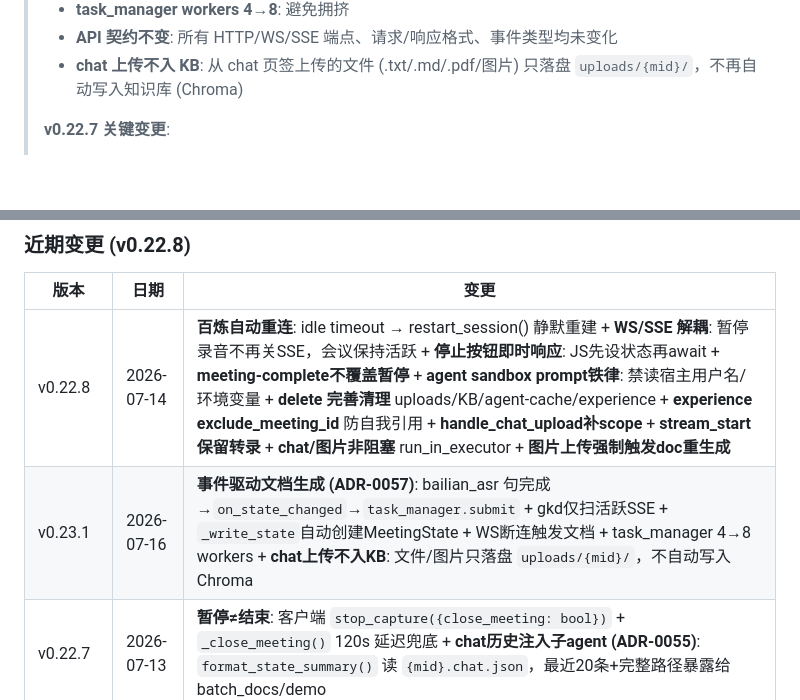
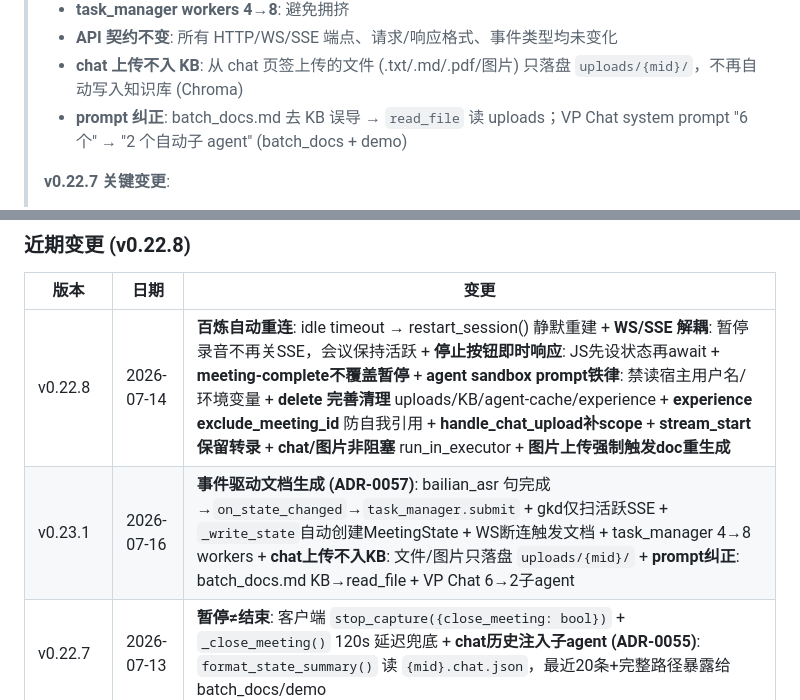
Before and after one commit to aotocode2026/vpbuddy, a Markdown page: docs/api-reference.md, 2 parts joined by grey strips. Rendered like a GitHub page; blank space fills up the shorter version.

```diff
--- a/docs/api-reference.md
+++ b/docs/api-reference.md
@@ -18,6 +18,7 @@
 > - **task_manager workers 4→8**: 避免拥挤
 > - **API 契约不变**: 所有 HTTP/WS/SSE 端点、请求/响应格式、事件类型均未变化
 > - **chat 上传不入 KB**: 从 chat 页签上传的文件 (.txt/.md/.pdf/图片) 只落盘 `uploads/{mid}/`，不再自动写入知识库 (Chroma)
+> - **prompt 纠正**: batch_docs.md 去 KB 误导 → `read_file` 读 uploads；VP Chat system prompt "6 个" → "2 个自动子 agent" (batch_docs + demo)
 >
 > **v0.22.7 关键变更**:
 > - **暂停 ≠ 结束 (ADR-0055)**: 客户端 `stop_capture` 新增 `close_meeting` 参数 — 暂停录音不再调用 `POST /close`，SSE 保持连接，前端不再误显示"未连接"
@@ -992,7 +993,7 @@ GET /api/timeline
 | 版本 | 日期 | 变更 |
 |------|------|------|
 | v0.22.8 | 2026-07-14 | **百炼自动重连**: idle timeout → restart_session() 静默重建 + **WS/SSE 解耦**: 暂停录音不再关SSE，会议保持活跃 + **停止按钮即时响应**: JS先设状态再await + **meeting-complete不覆盖暂停** + **agent sandbox prompt铁律**: 禁读宿主用户名/环境变量 + **delete 完善清理** uploads/KB/agent-cache/experience + **experience exclude_meeting_id** 防自我引用 + **handle_chat_upload补scope** + **stream_start保留转录** + **chat/图片非阻塞** run_in_executor + **图片上传强制触发doc重生成** |
-| v0.23.1 | 2026-07-16 | **事件驱动文档生成 (ADR-0057)**: bailian_asr 句完成→`on_state_changed`→`task_manager.submit` + gkd仅扫活跃SSE + `_write_state`自动创建MeetingState + WS断连触发文档 + task_manager 4→8 workers + **chat上传不入KB**: 文件/图片只落盘 `uploads/{mid}/`，不自动写入Chroma |
+| v0.23.1 | 2026-07-16 | **事件驱动文档生成 (ADR-0057)**: bailian_asr 句完成→`on_state_changed`→`task_manager.submit` + gkd仅扫活跃SSE + `_write_state`自动创建MeetingState + WS断连触发文档 + task_manager 4→8 workers + **chat上传不入KB**: 文件/图片只落盘 `uploads/{mid}/` + **prompt纠正**: batch_docs.md KB→read_file + VP Chat 6→2子agent |
 | v0.22.7 | 2026-07-13 | **暂停≠结束**: 客户端 `stop_capture({close_meeting: bool})` + `_close_meeting()` 120s 延迟兜底 + **chat历史注入子agent (ADR-0055)**: `format_state_summary()` 读 `{mid}.chat.json`，最近20条+完整路径暴露给batch_docs/demo |
 | v0.22.6 | 2026-07-12 | vision三层逃生通道 (ADR-0054): OpenAI兼容 → monkeypatch → mmx-cli VLM后备 + toolsets扩展 + KB search非阻塞 + .env自动加载 + gkd无阈值 + mmx-cli安装 + SSE增量恢复 + KB去重 |
 | v0.22.5 | 2026-07-12 | demo版本占位拒绝 (write_demo_version 拦截"等待更多会议内容") + gkd阈值 10→50字 + demo-new-version SSE链路完整 (Rust显式分支 + 前端自动刷新版本列表) |
```
Also changed, not shown: docs/design/总体架构.md (+16 -7 lines).
